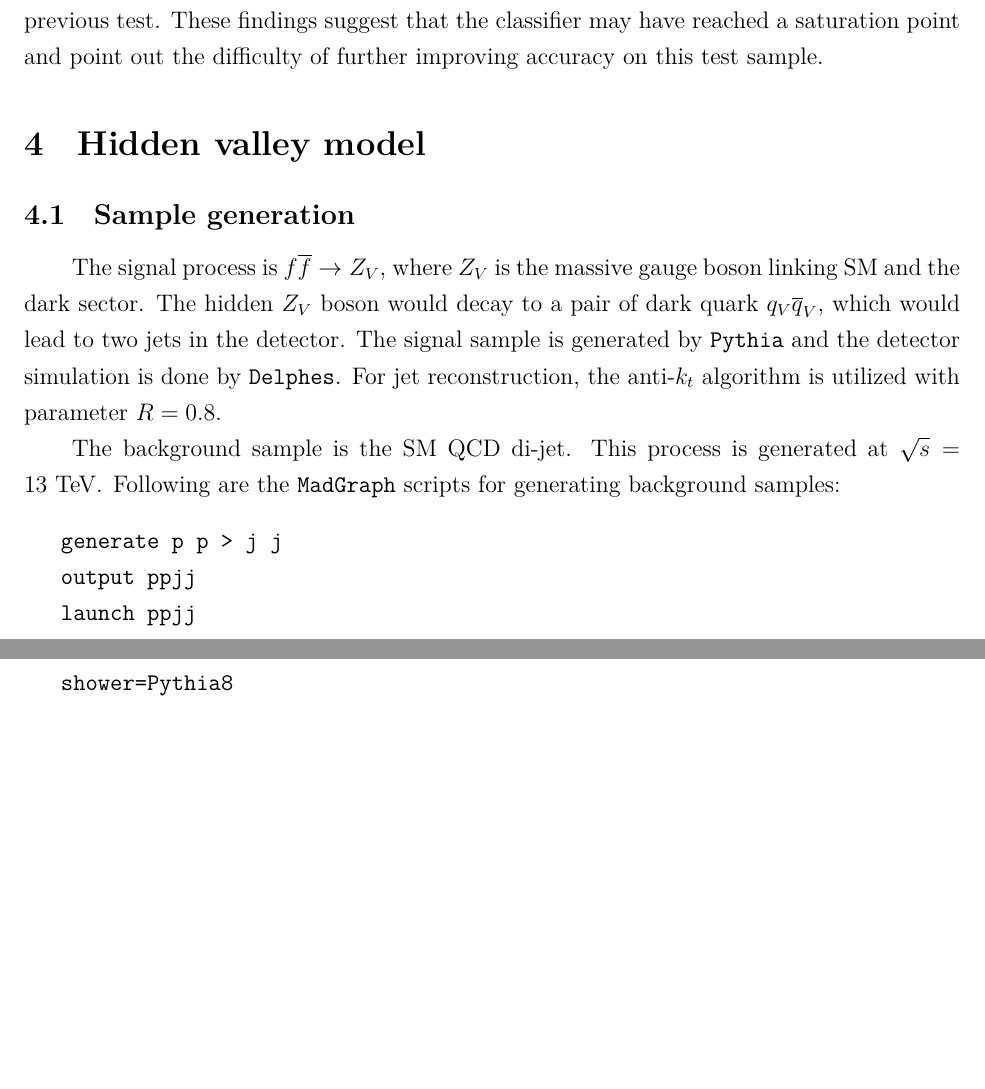
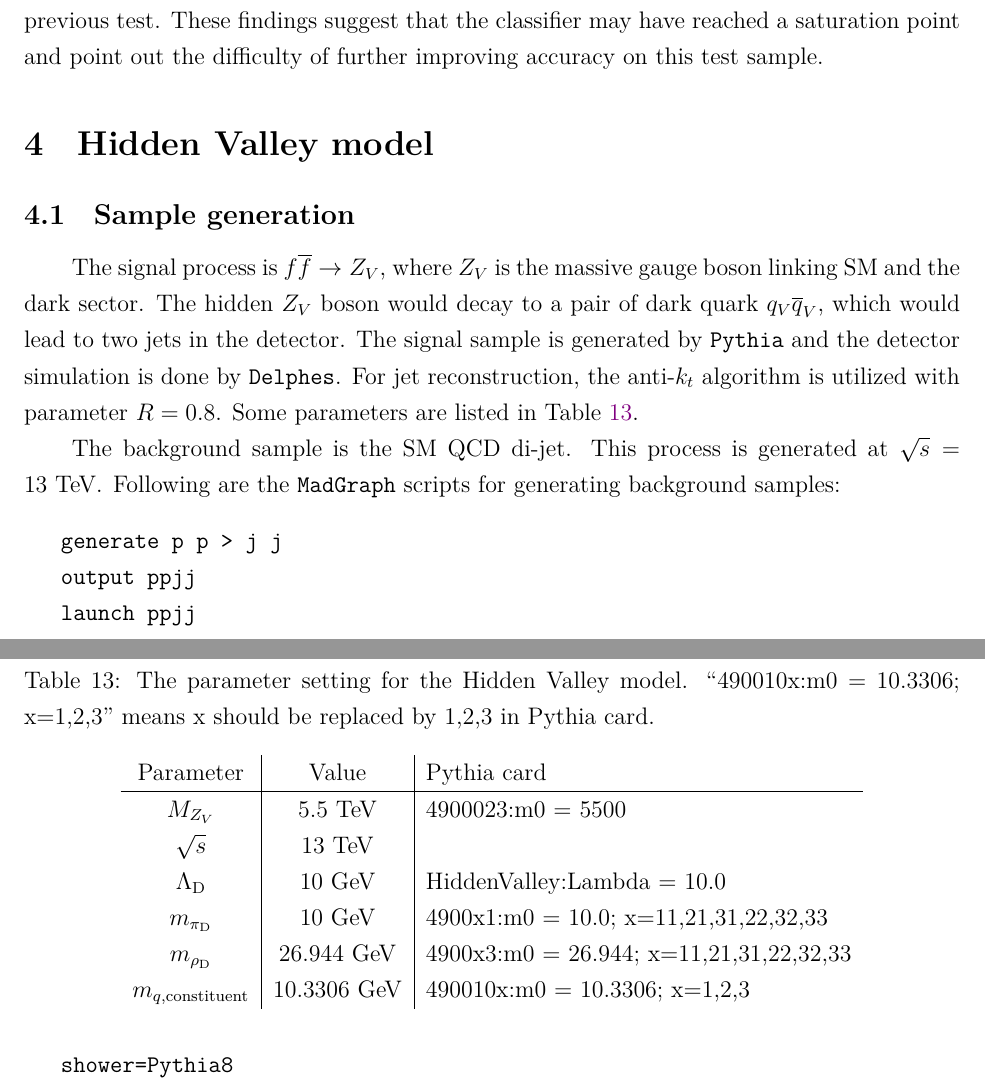
Before and after one commit to r10222035/data_augmentation, a LaTeX document (Note/note.tex): two parts of pages 19 and 20 of 26 before the commit and two parts of pages 19 and 20 of 27 after it, joined at a grey line, cut so that both start at the same text, the shorter picture padded with empty space. Compiled offline with XeLaTeX.

Commit message:
Note: Add parameter setting

```diff
--- a/Note/note.tex
+++ b/Note/note.tex
@@ -504,11 +504,26 @@
 		Table~\ref{tab:augmentation_training_results_deeper_model} are the training results with a deeper DNN model. Models are only trained on the ``All augmentation'' sample because from Table~\ref{tab:augmentation_sample_training_results} we found that four augmentation methods yielded similar results. The results show that the augmented sample can improve ACC to 89\%, even from the ``+ 3 times'' case and this accuracy value is similar to the previous test. These findings suggest that the classifier may have reached a saturation point and point out the difficulty of further improving accuracy on this test sample.
 	% subsection deeper_model (end)
 % section physical_data_augmentation (end)
-\section{Hidden valley model}% (fold)
+\section{Hidden Valley model}% (fold)
 \label{sec:hidden_valley_model}
 	\subsection{Sample generation}% (fold)
 	\label{sub:sample_generation}
-		The signal process is $f \overline{f} \to Z_V$, where $Z_V$ is the massive gauge boson linking SM and the dark sector. The hidden $Z_V$ boson would decay to a pair of dark quark $q_V \overline{q}_V$, which would lead to two jets in the detector. The signal sample is generated by \verb|Pythia| and the detector simulation is done by \verb|Delphes|. For jet reconstruction, the $\text{anti-}k_t$ algorithm is utilized with parameter $R = 0.8$.
+		The signal process is $f \overline{f} \to Z_V$, where $Z_V$ is the massive gauge boson linking SM and the dark sector. The hidden $Z_V$ boson would decay to a pair of dark quark $q_V \overline{q}_V$, which would lead to two jets in the detector. The signal sample is generated by \verb|Pythia| and the detector simulation is done by \verb|Delphes|. For jet reconstruction, the $\text{anti-}k_t$ algorithm is utilized with parameter $R = 0.8$. Some parameters are listed in Table~\ref{tab:hv_model_signal_parameter}.
+
+		\begin{table}[htpb]
+			\centering
+			\caption{The parameter setting for the Hidden Valley model. ``490010x:m0 = 10.3306; x=1,2,3'' means x should be replaced by 1,2,3 in Pythia card.}
+			\label{tab:hv_model_signal_parameter}
+			\begin{tabular}{c|c|l}
+				Parameter                  & Value       & Pythia card                             \\ \hline
+				$M_{Z_V}$                  & 5.5 TeV     & 4900023:m0 = 5500                       \\
+				$\sqrt{s}$                 & 13 TeV      &                                         \\
+				$\Lambda_{\text{D}}$       & 10 GeV      & HiddenValley:Lambda = 10.0              \\
+				$m_{\pi_{\text{D}}}$       & 10 GeV      & 4900x1:m0 = 10.0; x=11,21,31,22,32,33   \\
+				$m_{\rho_{\text{D}}}$      & 26.944 GeV  & 4900x3:m0 = 26.944; x=11,21,31,22,32,33 \\
+				$m_{q,\text{constituent}}$ & 10.3306 GeV & 490010x:m0 = 10.3306; x=1,2,3
+			\end{tabular}
+		\end{table}
 
 		The background sample is the SM QCD di-jet. This process is generated at $\sqrt{s} = \text{13 TeV}$. Following are the \verb|MadGraph| scripts for generating background samples:
 		\begin{verbatim}
```
Also changed, not shown: Note/note.pdf, Note/note.tex (12 more changed lines).
